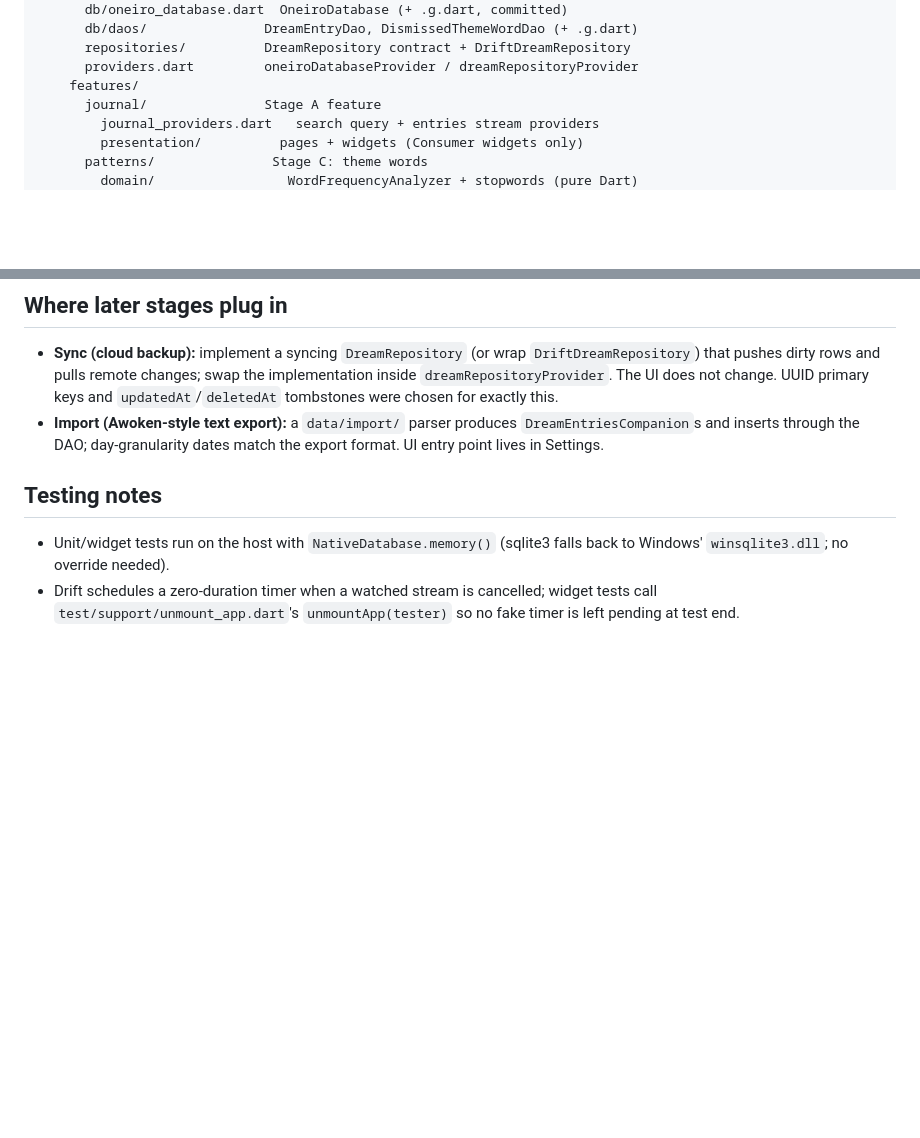
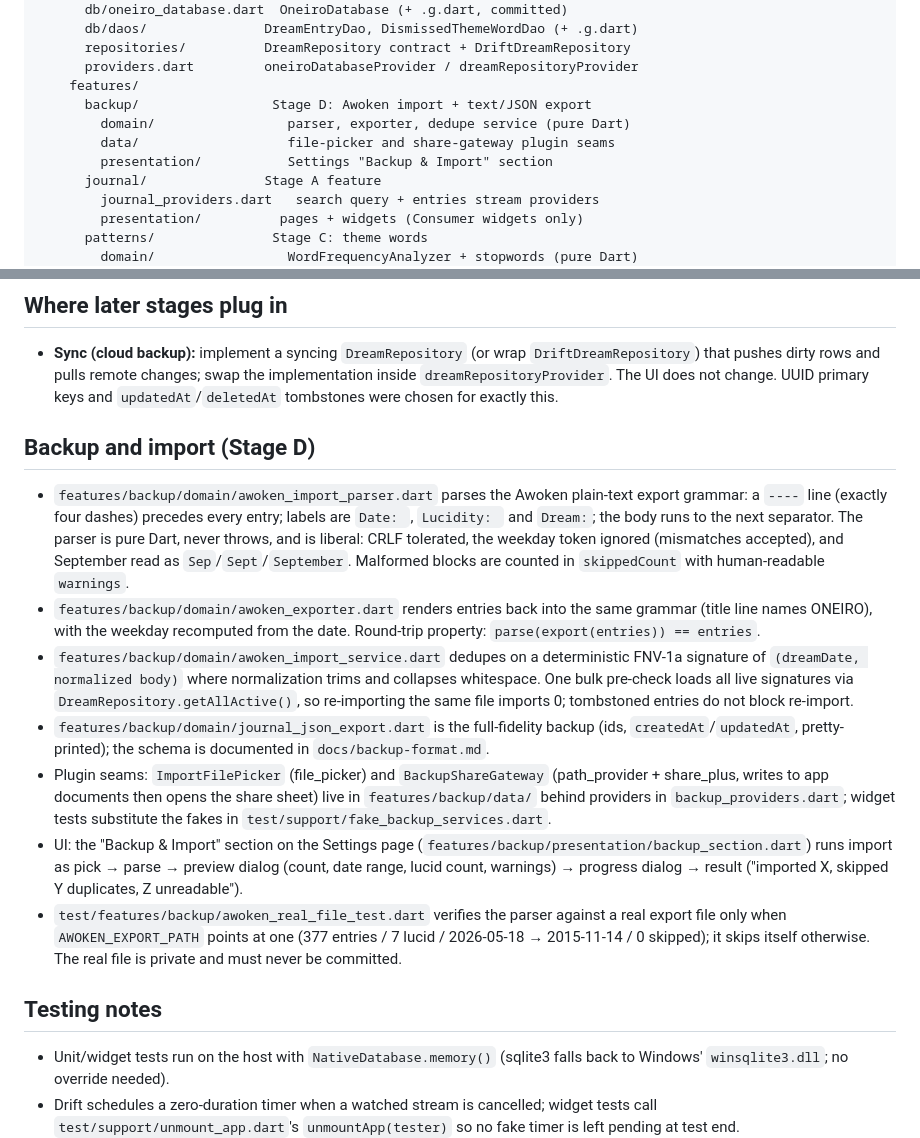
Before and after one commit to balakrishnangithub/oneiro, a Markdown page: docs/ARCHITECTURE.md, 2 parts joined by grey strips. Rendered like a GitHub page; blank space fills up the shorter version.

Commit message:
docs: Stage D backup feature and backup format specification

```diff
--- a/docs/ARCHITECTURE.md
+++ b/docs/ARCHITECTURE.md
@@ -25,6 +25,10 @@ lib/
       repositories/          DreamRepository contract + DriftDreamRepository
       providers.dart         oneiroDatabaseProvider / dreamRepositoryProvider
     features/
+      backup/                 Stage D: Awoken import + text/JSON export
+        domain/                 parser, exporter, dedupe service (pure Dart)
+        data/                   file-picker and share-gateway plugin seams
+        presentation/           Settings "Backup & Import" section
       journal/               Stage A feature
         journal_providers.dart   search query + entries stream providers
         presentation/          pages + widgets (Consumer widgets only)
@@ -140,9 +144,41 @@ Rules:
   swap the implementation inside `dreamRepositoryProvider`. The UI does not
   change. UUID primary keys and `updatedAt`/`deletedAt` tombstones were chosen
   for exactly this.
-- **Import (Awoken-style text export):** a `data/import/` parser produces
-  `DreamEntriesCompanion`s and inserts through the DAO; day-granularity dates
-  match the export format. UI entry point lives in Settings.
+
+## Backup and import (Stage D)
+
+- `features/backup/domain/awoken_import_parser.dart` parses the Awoken
+  plain-text export grammar: a `----` line (exactly four dashes) precedes
+  every entry; labels are `Date: `, `Lucidity: ` and `Dream:`; the body runs
+  to the next separator. The parser is pure Dart, never throws, and is
+  liberal: CRLF tolerated, the weekday token ignored (mismatches accepted),
+  and September read as `Sep`/`Sept`/`September`. Malformed blocks are
+  counted in `skippedCount` with human-readable `warnings`.
+- `features/backup/domain/awoken_exporter.dart` renders entries back into
+  the same grammar (title line names ONEIRO), with the weekday recomputed
+  from the date. Round-trip property: `parse(export(entries)) == entries`.
+- `features/backup/domain/awoken_import_service.dart` dedupes on a
+  deterministic FNV-1a signature of `(dreamDate, normalized body)` where
+  normalization trims and collapses whitespace. One bulk pre-check loads all
+  live signatures via `DreamRepository.getAllActive()`, so re-importing the
+  same file imports 0; tombstoned entries do not block re-import.
+- `features/backup/domain/journal_json_export.dart` is the full-fidelity
+  backup (ids, `createdAt`/`updatedAt`, pretty-printed); the schema is
+  documented in `docs/backup-format.md`.
+- Plugin seams: `ImportFilePicker` (file_picker) and `BackupShareGateway`
+  (path_provider + share_plus, writes to app documents then opens the share
+  sheet) live in `features/backup/data/` behind providers in
+  `backup_providers.dart`; widget tests substitute the fakes in
+  `test/support/fake_backup_services.dart`.
+- UI: the "Backup & Import" section on the Settings page
+  (`features/backup/presentation/backup_section.dart`) runs import as
+  pick → parse → preview dialog (count, date range, lucid count, warnings)
+  → progress dialog → result ("imported X, skipped Y duplicates, Z
+  unreadable").
+- `test/features/backup/awoken_real_file_test.dart` verifies the parser
+  against a real export file only when `AWOKEN_EXPORT_PATH` points at one
+  (377 entries / 7 lucid / 2026-05-18 → 2015-11-14 / 0 skipped); it skips
+  itself otherwise. The real file is private and must never be committed.
 
 ## Testing notes
 
```
Also changed, not shown: other parts of docs/ARCHITECTURE.md (+1 -1 lines), docs/backup-format.md (added, +80 -0 lines).
